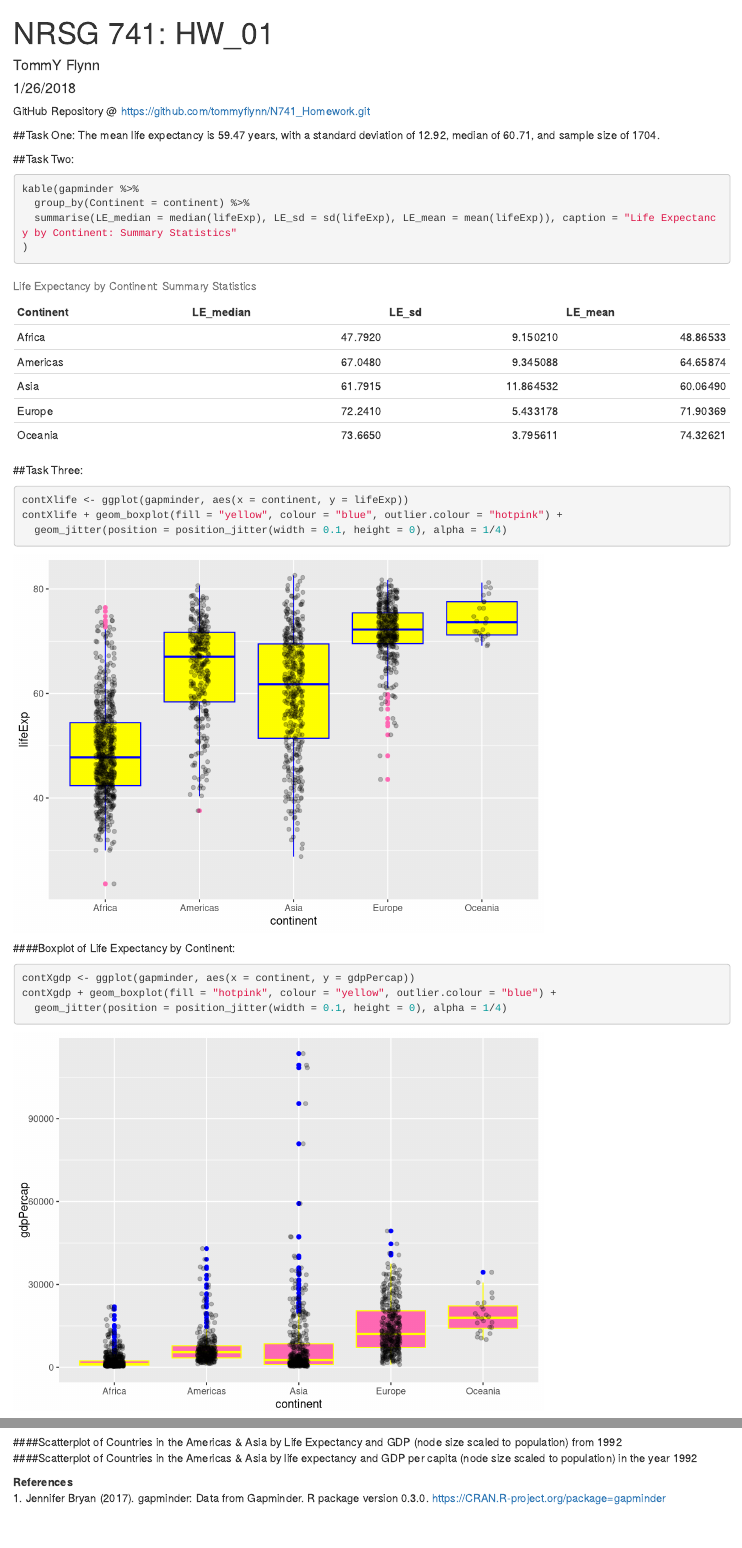
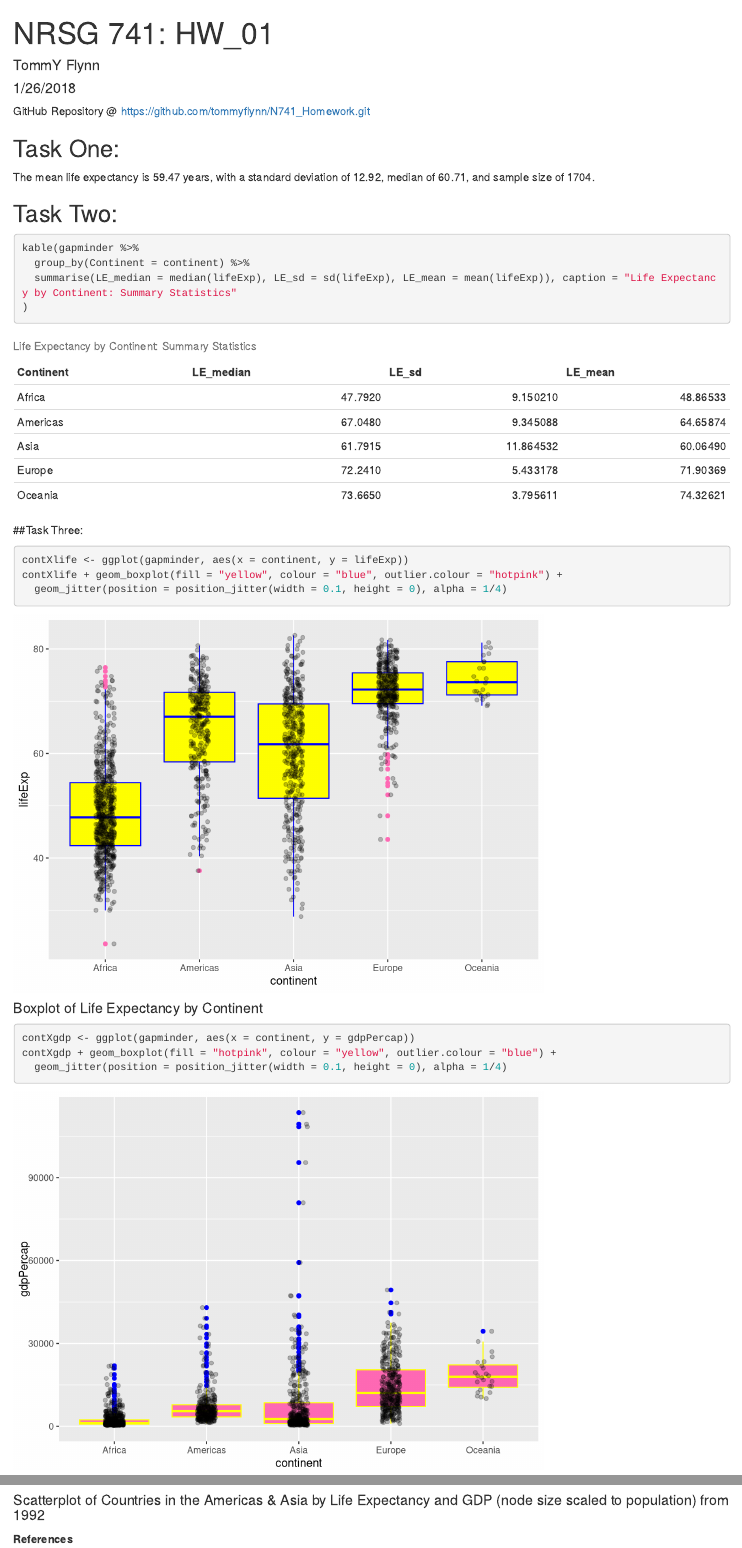
Before and after one commit to tommyflynn/N741_Homework, an R Markdown document (HW_01.Rmd): the page in a window 1100 px wide, from its top, and a second part further down, joined at a grey line. Rendered offline with R 4.5, knitr and Pandoc, with nearby package versions; code that draws random numbers runs with fixed seeds of ours; some code elsewhere in the file could not run offline; the gapminder table comes from the copy in Python's plotly package.

Commit message:
please work... title formatting STILL

````diff
--- a/HW_01.Rmd
+++ b/HW_01.Rmd
@@ -29,13 +29,13 @@ kable(gapminder %>%
 ```
 
 ##Task Three:
-```{r Boxplot of life expectancy by continent, echo = TRUE}
+```{r , echo = TRUE}
 contXlife <- ggplot(gapminder, aes(x = continent, y = lifeExp))
 contXlife + geom_boxplot(fill = "yellow", colour = "blue", outlier.colour = "hotpink") +
   geom_jitter(position = position_jitter(width = 0.1, height = 0), alpha = 1/4)
 ```
-####Boxplot of Life Expectancy by Continent:
-```{r Boxplot of GDP per capita by Continent, echo=TRUE}
+####    Boxplot of Life Expectancy by Continent
+```{r, echo=TRUE}
 contXgdp <- ggplot(gapminder, aes(x = continent, y = gdpPercap))
 contXgdp + geom_boxplot(fill = "hotpink", colour = "yellow", outlier.colour = "blue") +
   geom_jitter(position = position_jitter(width = 0.1, height = 0), alpha = 1/4)
@@ -57,8 +58,7 @@ colorful_gap <-
 Continents <- with(colorful_gap, continent %in% c("Americas", "Asia") & year == 1992)
 plot(lifeExp ~ gdpPercap, colorful_gap, subset = Continents, log = "x", pch = 21, cex = sqrt(colorful_gap$pop[Continents]/pi)/1500, bg = colorful_gap$cc[Continents])
 ```
-####Scatterplot of Countries in the Americas & Asia by Life Expectancy and GDP (node size scaled to population) from 1992
-####Scatterplot of Countries in the Americas & Asia by life expectancy and GDP per capita (node size scaled to population) in the year 1992
+####    Scatterplot of Countries in the Americas & Asia by Life Expectancy and GDP (node size scaled to population) from 1992
 
 **References**
 1. Jennifer Bryan (2017). gapminder: Data from Gapminder. R package version 0.3.0.
````
Also changed, not shown: HW_01.html, HW_01.Rmd (15 more changed lines).
